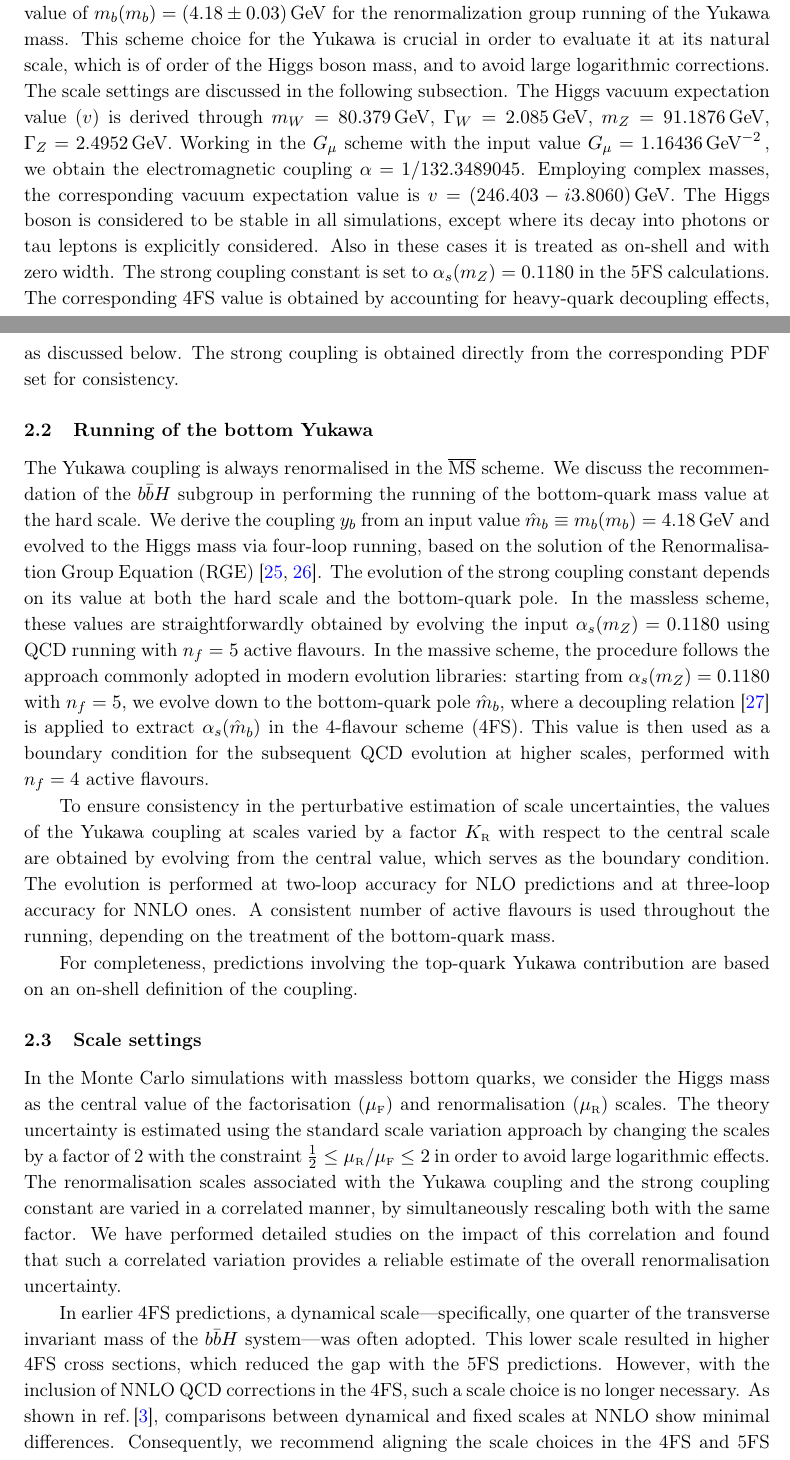
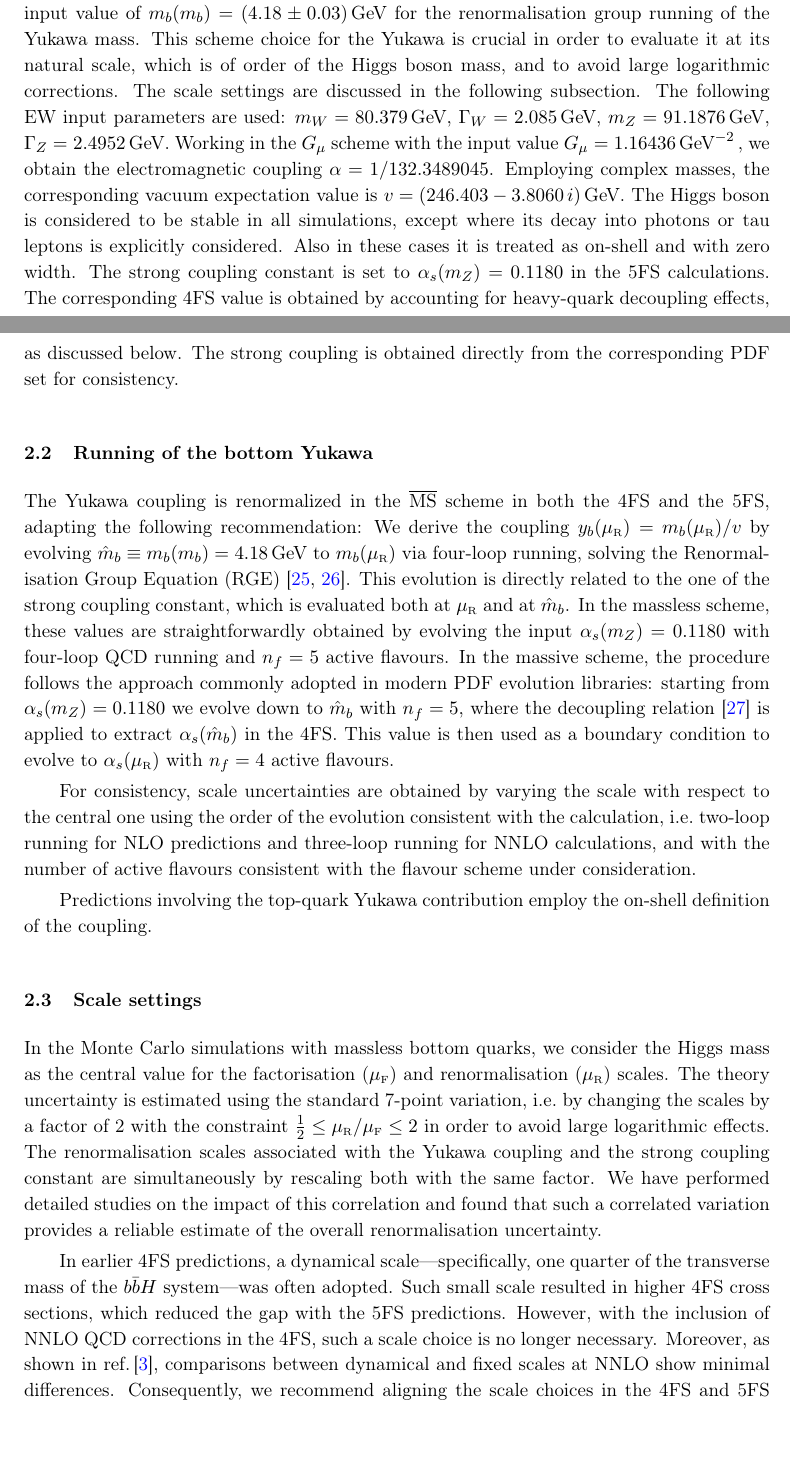
Before and after one commit to cbiello/Report5bbH, a LaTeX document (LHCHWG-bbh.tex): two parts of pages 6 and 7 of 39, joined at a grey line, cut so that both start at the same text, the shorter picture padded with empty space. Compiled offline with pdfLaTeX.

Commit message:
updated inputs

```diff
--- a/LHCHWG-bbh.tex
+++ b/LHCHWG-bbh.tex
@@ -373,9 +373,9 @@ All simulations in this paper are obtained at a centre-of-mass energy of $\sqrt{
 The parametric inputs, including the strong coupling constant and electroweak parameters relevant for the Higgs vacuum expectation value, follow the latest recommendations from the LHC Higgs Working Group~\cite{Karlberg:2024zxx} and the Particle Data Group parameters~\cite{ParticleDataGroup:2024cfk}. For completeness, the most relevant inputs for \bbH{} predictions are reported in the following: The predictions in the massive schemes are obtained using
 an on-shell value of the bottom-quark mass of $m_b^{\rm OS}=(4.92\pm0.13)$\,GeV for internal and external bottom quark lines.
 The Yukawa coupling, on the other hand, is renormalized in the $\MSbar{}$ scheme using an input value of $m_b(m_b)=(4.18\pm0.03)$\,GeV
-for the renormalization group running of the Yukawa mass. This scheme choice for the Yukawa is crucial in order to evaluate it at its natural
+for the renormalisation group running of the Yukawa mass. This scheme choice for the Yukawa is crucial in order to evaluate it at its natural
 scale, which is of order of the Higgs boson mass, and to avoid large logarithmic corrections. The scale settings are discussed in the following subsection.
-The Higgs vacuum expectation value ($v$) is derived through $m_W = 80.379$\,GeV, $\Gamma_W=2.085$\,GeV, $m_Z = 91.1876$\,GeV, $\Gamma_Z=2.4952$\,GeV. Working in the $G_\mu$ scheme with the input value $G_\mu=1.16436\,\text{GeV}^{-2}$\,, we obtain the electromagnetic coupling $\alpha=1/132.3489045$. Employing complex masses, the corresponding vacuum expectation value is $v=(246.403-i3.8060)$\,GeV.
+The following EW input parameters are used: $m_W = 80.379$\,GeV, $\Gamma_W=2.085$\,GeV, $m_Z = 91.1876$\,GeV, $\Gamma_Z=2.4952$\,GeV. Working in the $G_\mu$ scheme with the input value $G_\mu=1.16436\,\text{GeV}^{-2}$\,, we obtain the electromagnetic coupling $\alpha=1/132.3489045$. Employing complex masses, the corresponding vacuum expectation value is $v=(246.403-3.8060\,i)$\,GeV.
 The Higgs boson is considered to be stable in all simulations,
 except where its decay into photons or tau leptons is explicitly considered.
 Also in these cases it is treated as on-shell and with zero width.
@@ -386,16 +386,28 @@ The strong coupling is obtained directly from the corresponding PDF set
 for consistency.
 
 \subsection{Running of the bottom Yukawa}
-The Yukawa coupling is always renormalised in the \MSbar{} scheme. We discuss the recommendation of the \bbH{} subgroup in performing the running of the bottom-quark mass value at the hard scale. We derive the coupling $y_b$ from an input value $\hat m_b\equiv m_b(m_b)=4.18$\,GeV and evolved to the Higgs mass via four-loop running, based on the solution of the Renormalisation Group Equation (RGE) \cite{harlander:2002wh,baikov_2014}. The evolution of the strong coupling constant depends on its value at both the hard scale and the bottom-quark pole. In the massless scheme, these values are straightforwardly obtained by evolving the input $\alpha_s(m_Z) = 0.1180$ using QCD running with $n_f = 5$ active flavours. In the massive scheme, the procedure follows the approach commonly adopted in modern evolution libraries: starting from $\alpha_s(m_Z) = 0.1180$ with $n_f = 5$, we evolve down to the bottom-quark pole $\hat{m}_b$, where a decoupling relation~\cite{vogt:2004ns} is applied to extract $\alpha_s(\hat{m}_b)$ in the 4-flavour scheme (4FS). This value is then used as a boundary condition for the subsequent QCD evolution at higher scales, performed with $n_f = 4$ active flavours.
+The Yukawa coupling is renormalized in the \MSbar{} scheme in both the 4FS and the 5FS, adapting the following recommendation: We derive the coupling $y_b(\muR)=m_b(\muR)/v$ by
+evolving $\hat{m}_b\equiv m_b(m_b)=4.18$\,GeV to $m_b(\muR)$ via four-loop running, solving the Renormalisation Group Equation (RGE) \cite{harlander:2002wh,baikov_2014}.
+This evolution is directly related to the one of the strong coupling constant, which is evaluated both at $\muR$ and at $\hat{m}_b$.
+In the massless scheme, these values are straightforwardly obtained by evolving the input $\alpha_s(m_Z) = 0.1180$ with four-loop QCD running and $n_f = 5$ active flavours.
+In the massive scheme, the procedure follows the approach commonly adopted in modern PDF evolution libraries: starting from $\alpha_s(m_Z) = 0.1180$ we evolve down to $\hat{m}_b$
+with $n_f = 5$, where the decoupling relation~\cite{vogt:2004ns} is applied to extract $\alpha_s(\hat{m}_b)$ in the 4FS.
+This value is then used as a boundary condition to evolve to $\alpha_s(\muR)$ with $n_f = 4$ active flavours.
 
-To ensure consistency in the perturbative estimation of scale uncertainties, the values of the Yukawa coupling at scales varied by a factor $\KR$ with respect to the central scale are obtained by evolving from the central value, which serves as the boundary condition. The evolution is performed at two-loop accuracy for NLO predictions and at three-loop accuracy for NNLO ones. A consistent number of active flavours is used throughout the running, depending on the treatment of the bottom-quark mass.
+For consistency, scale uncertainties are obtained by varying the scale with respect to the central one using the order of the evolution consistent with the
+calculation, i.e.\ two-loop running for NLO predictions and three-loop running for NNLO calculations, and with the number of active flavours consistent with
+the flavour scheme under consideration.
 
-For completeness, predictions involving the top-quark Yukawa contribution are based on an on-shell definition of the coupling.
+Predictions involving the top-quark Yukawa contribution employ the on-shell definition of the coupling.
 
 \subsection{Scale settings}
-In the Monte Carlo simulations with massless bottom quarks, we consider the Higgs mass as the central value of the factorisation ($\muF$) and renormalisation ($\muR$) scales. The theory uncertainty is estimated using the standard scale variation approach by changing the scales by a factor of 2 with the constraint $\frac{1}{2}\leq\muR/\muF\leq 2$ in order to avoid large logarithmic effects. The renormalisation scales associated with the Yukawa coupling and the strong coupling constant are varied in a correlated manner, by simultaneously rescaling both with the same factor. We have performed detailed studies on the impact of this correlation and found that such a correlated variation provides a reliable estimate of the overall renormalisation uncertainty.
+In the Monte Carlo simulations with massless bottom quarks, we consider the Higgs mass as the central value for the factorisation ($\muF$) and renormalisation ($\muR$) scales. The theory uncertainty is estimated using the standard 7-point variation, i.e.\ by changing the scales by a factor of 2 with the constraint $\frac{1}{2}\leq\muR/\muF\leq 2$ in order to avoid large logarithmic effects. The renormalisation scales associated with the Yukawa coupling and the strong coupling constant are simultaneously by rescaling both with the same factor. We have performed detailed studies on the impact of this correlation and found that such a correlated variation provides a reliable estimate of the overall renormalisation uncertainty.
 
-In earlier 4FS predictions, a dynamical scale—specifically, one quarter of the transverse invariant mass of the \bbH{} system—was often adopted. This lower scale resulted in higher 4FS cross sections, which reduced the gap with the 5FS predictions. However, with the inclusion of NNLO QCD corrections in the 4FS, such a scale choice is no longer necessary. As shown in~\citere{Biello:2024pgo}, comparisons between dynamical and fixed scales at NNLO show minimal differences. Consequently, we recommend aligning the scale choices in the 4FS and 5FS at NNLO QCD accuracy, with the Higgs-boson mass providing a natural and consistent choice.
+In earlier 4FS predictions, a dynamical scale—specifically, one quarter of the transverse mass of the \bbH{} system—was often adopted. Such small scale
+resulted in higher 4FS cross sections, which reduced the gap with the 5FS predictions. However, with the inclusion of NNLO QCD corrections in the 4FS,
+such a scale choice is no longer necessary. Moreover, as shown in~\citere{Biello:2024pgo}, comparisons between dynamical and fixed scales at NNLO
+show minimal differences. Consequently, we recommend aligning the scale choices in the 4FS and 5FS at NNLO QCD accuracy, with the Higgs-boson
+mass providing a natural and consistent choice.
 
 \section{Updated inclusive cross sections at 13.6 TeV}
 \label{sec:matchedinclusivenumbers}
```
Also changed, not shown: LHCHWG-bbh.tex (6 more changed lines).
